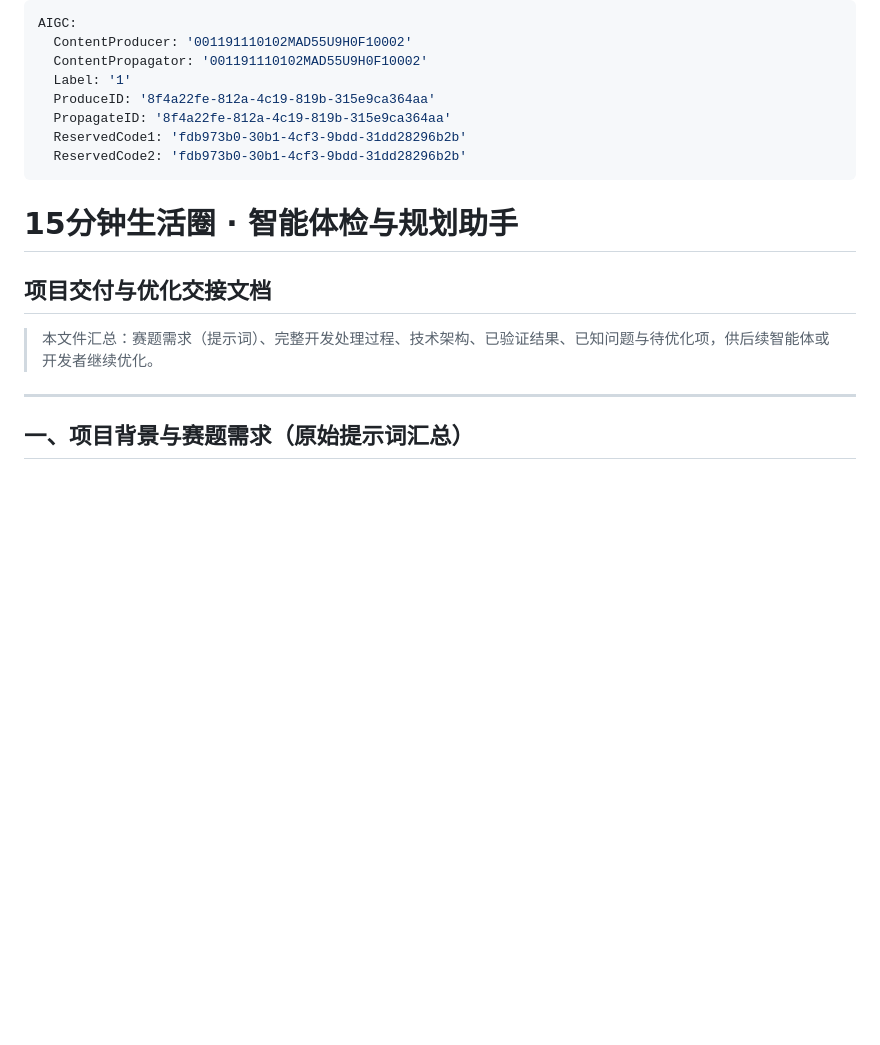
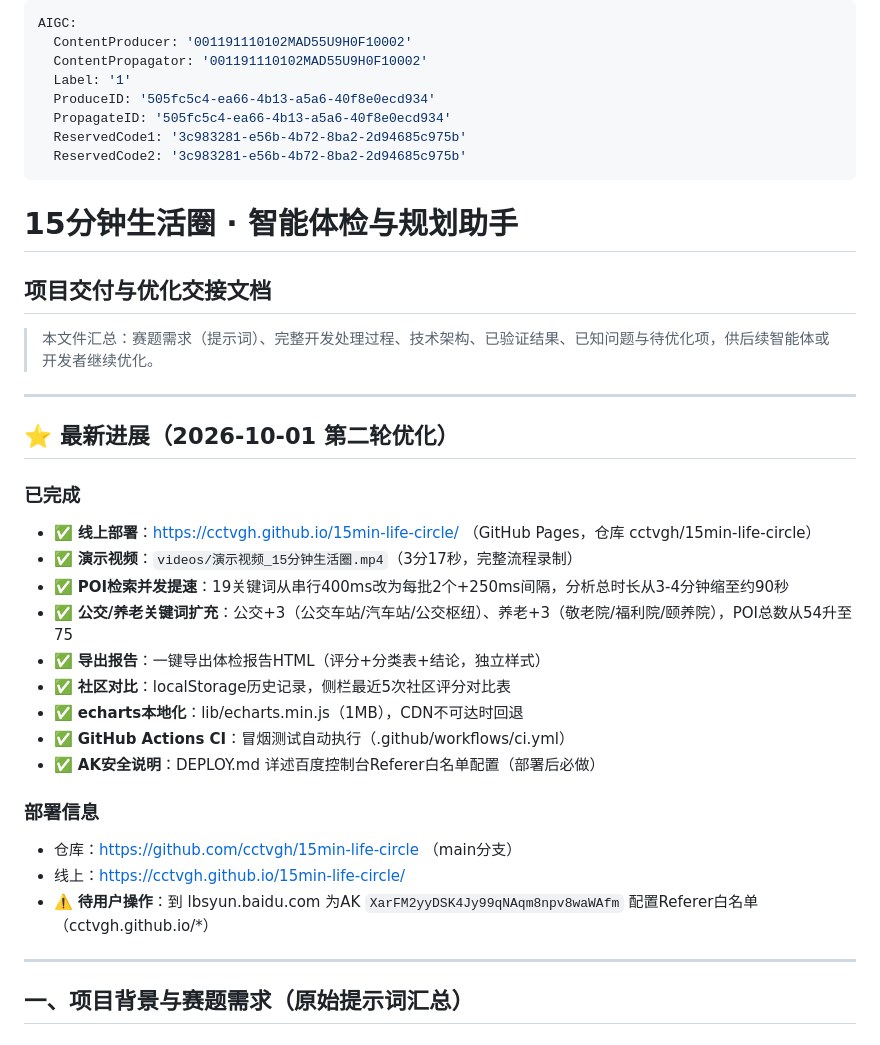
Before and after one commit to cctvgh/15min-life-circle, a Markdown page: 交付与优化交接文档.md, the part around the change. Rendered like a GitHub page; blank space fills up the shorter version.

Commit message:
docs: 交付文档更新第二轮优化进展

```diff
--- a/交付与优化交接文档.md
+++ b/交付与优化交接文档.md
@@ -3,16 +3,36 @@ AIGC:
   ContentProducer: '001191110102MAD55U9H0F10002'
   ContentPropagator: '001191110102MAD55U9H0F10002'
   Label: '1'
-  ProduceID: '8f4a22fe-812a-4c19-819b-315e9ca364aa'
-  PropagateID: '8f4a22fe-812a-4c19-819b-315e9ca364aa'
-  ReservedCode1: 'fdb973b0-30b1-4cf3-9bdd-31dd28296b2b'
-  ReservedCode2: 'fdb973b0-30b1-4cf3-9bdd-31dd28296b2b'
+  ProduceID: '505fc5c4-ea66-4b13-a5a6-40f8e0ecd934'
+  PropagateID: '505fc5c4-ea66-4b13-a5a6-40f8e0ecd934'
+  ReservedCode1: '3c983281-e56b-4b72-8ba2-2d94685c975b'
+  ReservedCode2: '3c983281-e56b-4b72-8ba2-2d94685c975b'
 ---
 
 # 15分钟生活圈 · 智能体检与规划助手
 ## 项目交付与优化交接文档
 
 > 本文件汇总：赛题需求（提示词）、完整开发处理过程、技术架构、已验证结果、已知问题与待优化项，供后续智能体或开发者继续优化。
+
+---
+
+## ⭐ 最新进展（2026-10-01 第二轮优化）
+
+### 已完成
+- ✅ **线上部署**：https://cctvgh.github.io/15min-life-circle/ （GitHub Pages，仓库 cctvgh/15min-life-circle）
+- ✅ **演示视频**：`videos/演示视频_15分钟生活圈.mp4`（3分17秒，完整流程录制）
+- ✅ **POI检索并发提速**：19关键词从串行400ms改为每批2个+250ms间隔，分析总时长从3-4分钟缩至约90秒
+- ✅ **公交/养老关键词扩充**：公交+3（公交车站/汽车站/公交枢纽）、养老+3（敬老院/福利院/颐养院），POI总数从54升至75
+- ✅ **导出报告**：一键导出体检报告HTML（评分+分类表+结论，独立样式）
+- ✅ **社区对比**：localStorage历史记录，侧栏最近5次社区评分对比表
+- ✅ **echarts本地化**：lib/echarts.min.js（1MB），CDN不可达时回退
+- ✅ **GitHub Actions CI**：冒烟测试自动执行（.github/workflows/ci.yml）
+- ✅ **AK安全说明**：DEPLOY.md 详述百度控制台Referer白名单配置（部署后必做）
+
+### 部署信息
+- 仓库：https://github.com/cctvgh/15min-life-circle （main分支）
+- 线上：https://cctvgh.github.io/15min-life-circle/
+- ⚠️ **待用户操作**：到 lbsyun.baidu.com 为AK `XarFM2yyDSK4Jy99qNAqm8npv8waWAfm` 配置Referer白名单（cctvgh.github.io/*）
 
 ---
 
```
